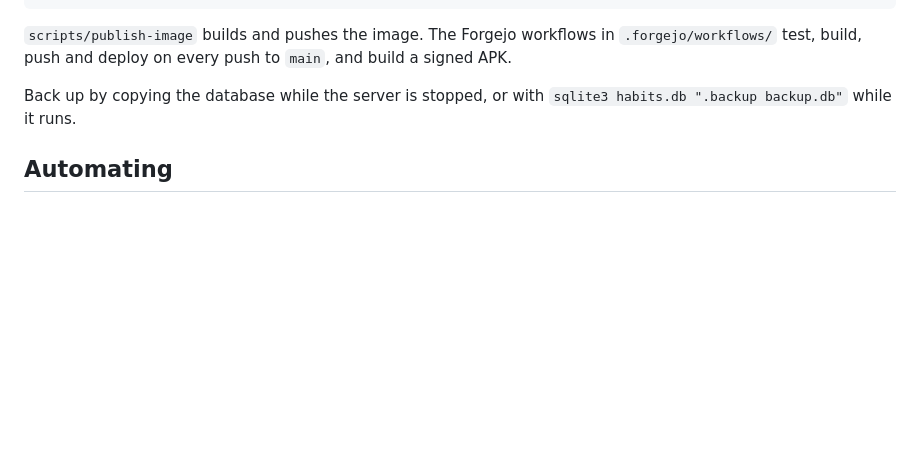
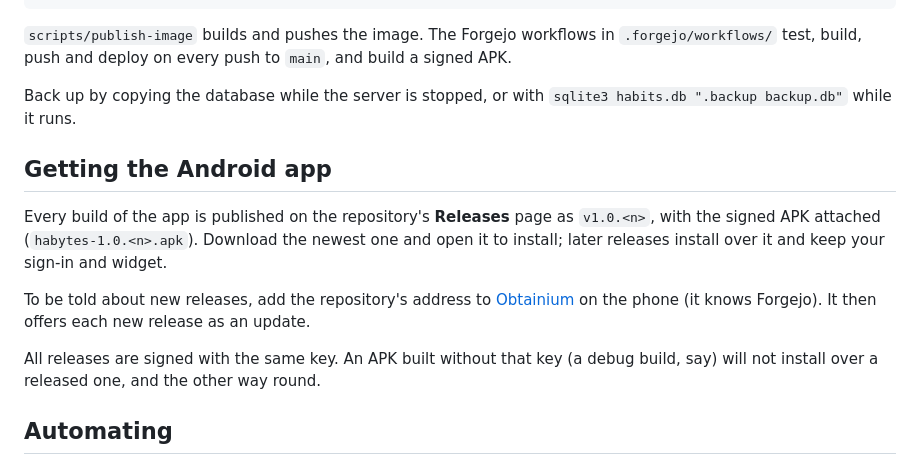
Before and after one commit to JandoBR/habytes, a Markdown page: README.md, the part around the change. Rendered like a GitHub page; blank space fills up the shorter version.

Commit message:
Say in the README where the Android app is released
Co-Authored-By: Claude Opus 5.5 <noreply@anthropic.com>

```diff
--- a/README.md
+++ b/README.md
@@ -96,6 +96,20 @@ build a signed APK.
 Back up by copying the database while the server is stopped, or with
 `sqlite3 habits.db ".backup backup.db"` while it runs.
 
+## Getting the Android app
+
+Every build of the app is published on the repository's **Releases** page as
+`v1.0.<n>`, with the signed APK attached (`habytes-1.0.<n>.apk`). Download the
+newest one and open it to install; later releases install over it and keep
+your sign-in and widget.
+
+To be told about new releases, add the repository's address to
+[Obtainium](https://github.com/ImranR98/Obtainium) on the phone (it knows
+Forgejo). It then offers each new release as an update.
+
+All releases are signed with the same key. An APK built without that key (a
+debug build, say) will not install over a released one, and the other way round.
+
 ## Automating
 
 Every action in the app is an API call (`/api/v1/*`, described in `SPEC.md`),
```
